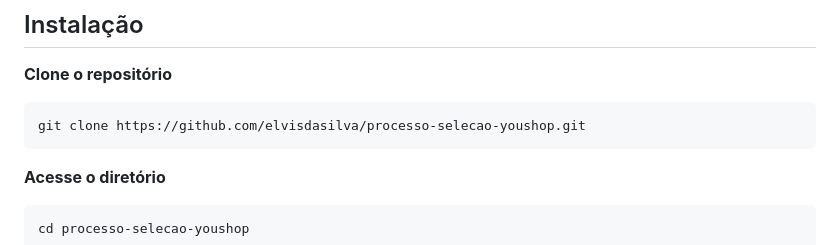
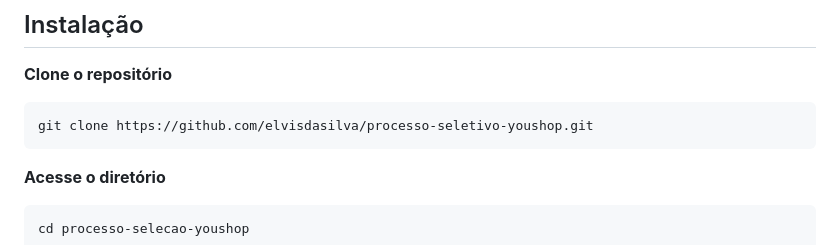
Before and after one commit to elvisdasilva/processo-selecao-youshop, a Markdown page: README.md, the part around the change. Drawn GitHub-style.

Commit message:
fix: corrigir URL do repositório no guia de clonagem

````diff
--- a/README.md
+++ b/README.md
@@ -38,7 +38,7 @@ Este repositório contém o código-fonte do Trees Everywhere, que foi desenvolv
 
 **Clone o repositório**
 ```bash
-git clone https://github.com/elvisdasilva/processo-selecao-youshop.git
+git clone https://github.com/elvisdasilva/processo-seletivo-youshop.git
 ```
 
 **Acesse o diretório**
````
